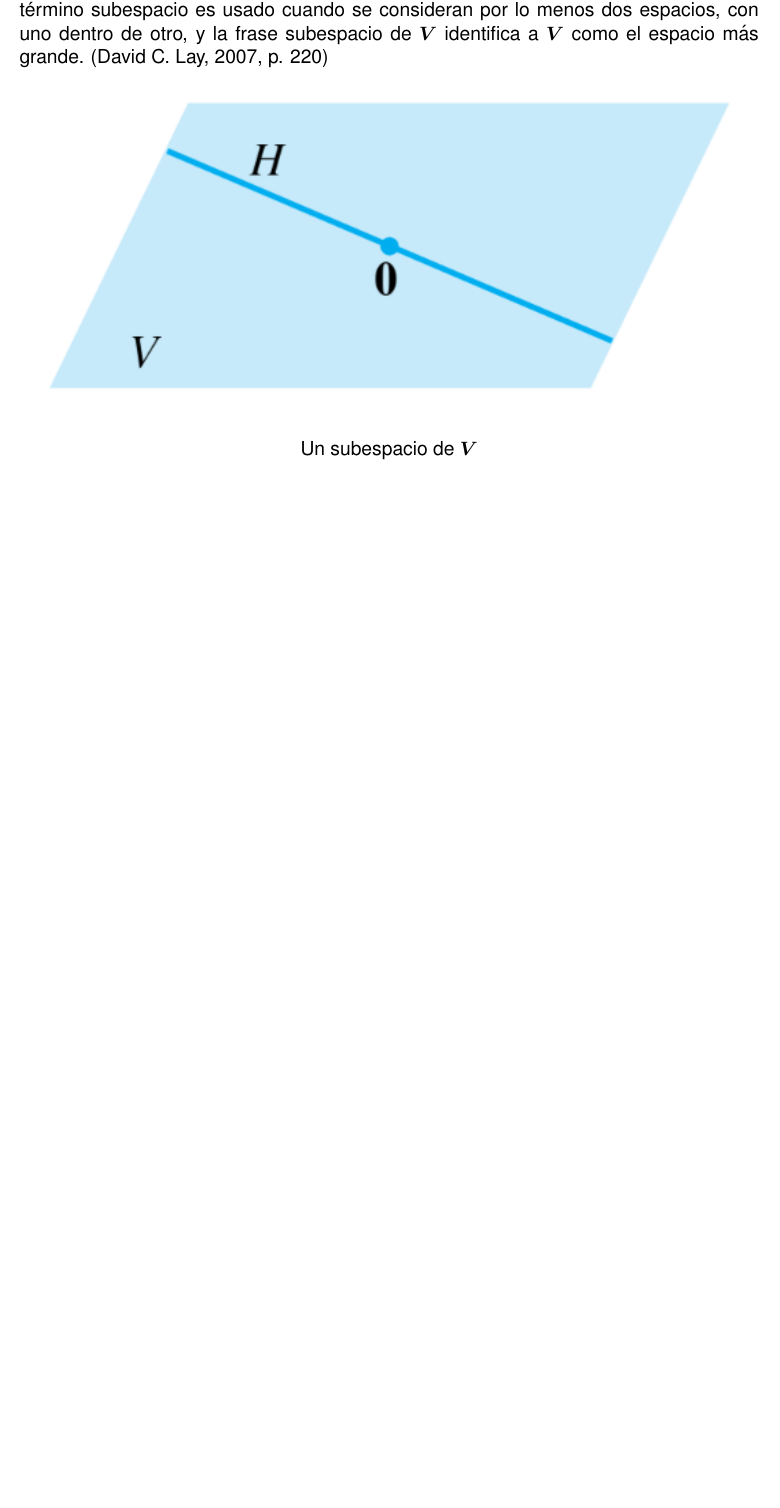
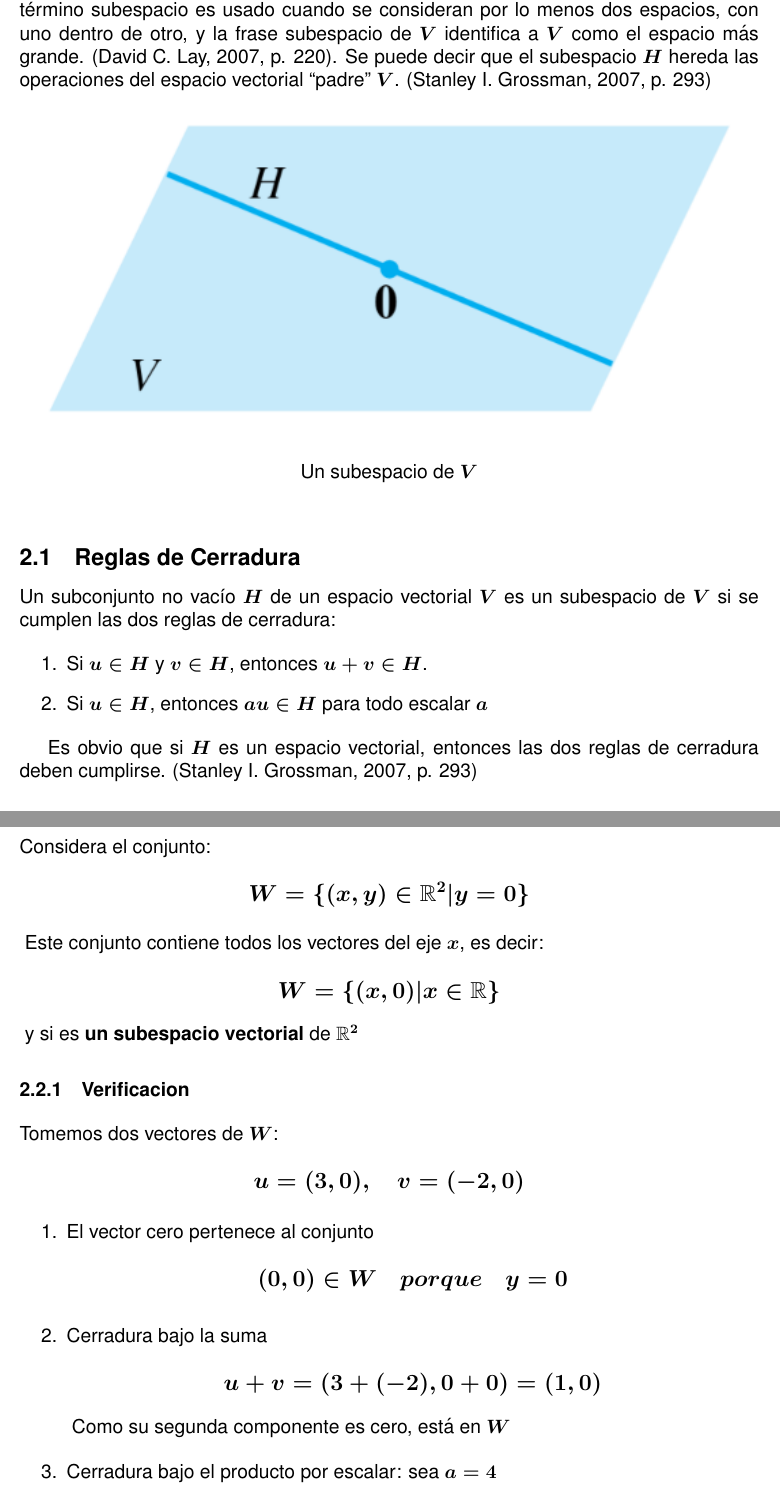
Before and after one commit to drizlye0/latex, a LaTeX document (vectorial-space/main.tex): part of page 3 of 3 before the commit and two parts of pages 3 and 4 of 5 after it, the two joined at a grey line, cut so that both start at the same text, the shorter picture padded with empty space. Compiled offline with pdfLaTeX.

Commit message:
vectorial-spaces 1#

```diff
--- a/vectorial-space/main.tex
+++ b/vectorial-space/main.tex
@@ -93,7 +93,7 @@ Un \textbf{subespacio} de un espacio vectorial V es un subconjunto H de V que ti
 Así, todo subespacio es un espacio vectorial. De manera recíproca, todo espacio
 vectorial es un subespacio (de sí mismo o posiblemente de espacios mayores). El término subespacio es usado cuando se
 consideran por lo menos dos espacios, con uno dentro
-de otro, y la frase subespacio de $ V $ identifica a $ V $ como el espacio más grande. (David C. Lay, 2007, p. 220)
+de otro, y la frase subespacio de $ V $ identifica a $ V $ como el espacio más grande. (David C. Lay, 2007, p. 220). Se puede decir que el subespacio $ H $ hereda las operaciones del espacio vectorial “padre” $ V $. (Stanley I. Grossman, 2007, p. 293)
 
 \begin{figure}[htbp]
   \begin{center}
@@ -103,3 +103,33 @@ de otro, y la frase subespacio de $ V $ identifica a $ V $ como el espacio más
   \caption{Un subespacio de $ V $}
 \end{figure}
 
+\subsection{Reglas de Cerradura}
+Un subconjunto no vacío $ H $ de un espacio vectorial $ V $ es un subespacio de $ V $ si se cumplen las dos reglas de cerradura:
+
+\begin{enumerate}
+  \item Si $ u \in H $ y $ v \in H $, entonces $ u + v \in H $.
+  \item Si $ u \in H $, entonces $ au \in H $ para todo escalar $ a $
+\end{enumerate}
+
+Es obvio que si $ H $ es un espacio vectorial, entonces las dos reglas de cerradura deben cumplirse. (Stanley I. Grossman, 2007, p. 293)
+
+\subsection{Ejemplo}
+Considera el conjunto:
+{\large \[ W = \{ (x, y) \in \mathbb{R}^2 | y = 0 \} \]}
+Este conjunto contiene todos los vectores del eje $ x $, es decir:
+{\large \[ W = \{ (x, 0) | x \in \mathbb{R} \} \]}
+y si es \textbf{un subespacio vectorial} de $ \mathbb{R}^2 $
+
+\subsubsection{Verificacion}
+Tomemos dos vectores de $ W $:
+{\large \[ u = (3, 0), \quad v = (-2, 0) \]}
+
+\begin{enumerate}
+  \item El vector cero pertenece al conjunto
+    {\large \[ (0, 0) \in W \quad porque \quad  y = 0 \]}
+  \item Cerradura bajo la suma
+    {\large \[ u + v = (3 + (-2), 0 + 0) = (1, 0) \]}
+    Como su segunda componente es cero, está en $ W $
+  \item Cerradura bajo el producto por escalar:
+    sea $ a = 4 $
+    {\large \[ au = 3(3, 0) = (12, 0) \]}
```
Also changed, not shown: vectorial-space/assets/r2.png (added), vectorial-space/main.pdf, vectorial-space/main.tex (19 more changed lines), 4 other files.
